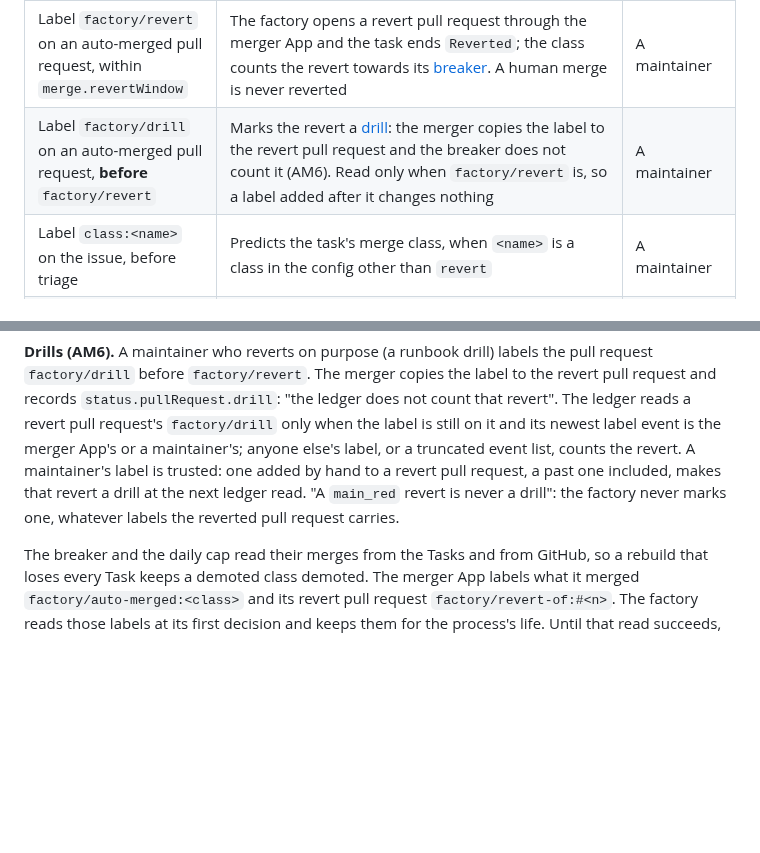
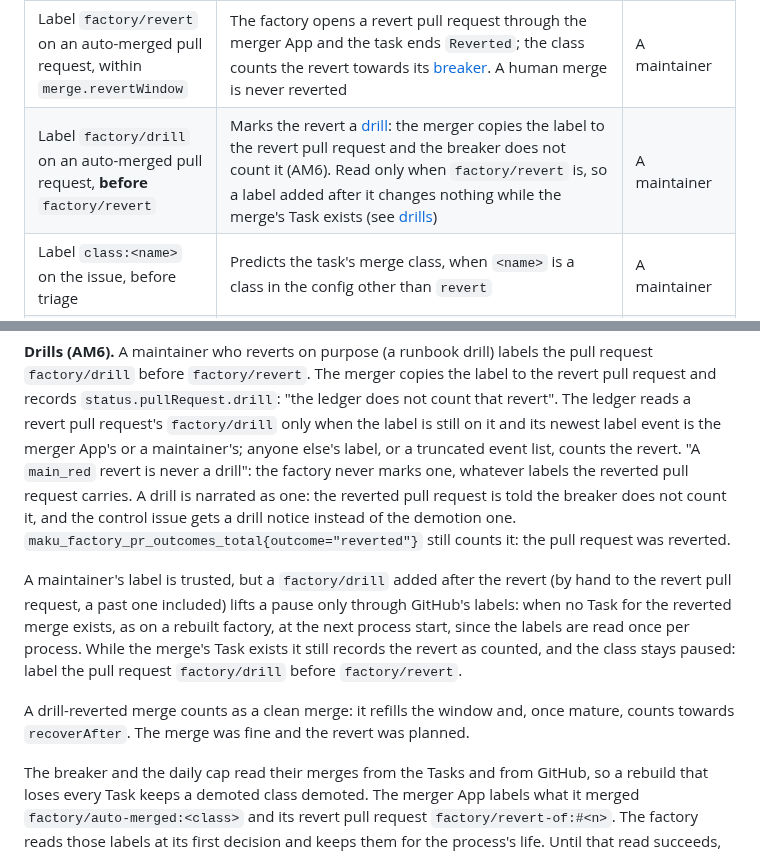
Before and after one commit to Smana/agent-platform, a Markdown page: docs/factory.md, 2 parts joined by grey strips. GitHub-like rendering; blank space fills up the shorter version.

Commit message:
docs(factory): a retroactive drill lifts a pause only through the ledger; a drill-reverted merge is clean
A factory/drill added after the revert counts only when no Task for the
merge exists, at the next start: label before factory/revert. A drill
revert still counts in pr_outcomes reverted, and its merge counts clean
towards recoverAfter. The class_paused gauge keeps its last value.

```diff
--- a/docs/factory.md
+++ b/docs/factory.md
@@ -28,7 +28,7 @@ without case.
 | Label `factory/ready` (`triggerLabel` in the config) on an issue | A Task is created from a sanitised snapshot of the issue's title and body, with the sha256 of the text as labelled; the label is then removed. A pull request carrying it is ignored. Re-labelling the issue later starts a new task, and supersedes (stops) an escalated one | A maintainer |
 | Label `factory/stop` on the issue or its pull request | The running task stops within a poll: its runs are revoked and deleted, the task ends `Stopped`. The label is removed once it hit a task; with no task running it stays, so a task started later stops at once. Anyone else's is removed and answered | A maintainer |
 | Label `factory/revert` on an auto-merged pull request, within `merge.revertWindow` | The factory opens a revert pull request through the merger App and the task ends `Reverted`; the class counts the revert towards its [breaker](#the-merge-gate). A human merge is never reverted | A maintainer |
-| Label `factory/drill` on an auto-merged pull request, **before** `factory/revert` | Marks the revert a [drill](#the-merge-gate): the merger copies the label to the revert pull request and the breaker does not count it (AM6). Read only when `factory/revert` is, so a label added after it changes nothing | A maintainer |
+| Label `factory/drill` on an auto-merged pull request, **before** `factory/revert` | Marks the revert a [drill](#the-merge-gate): the merger copies the label to the revert pull request and the breaker does not count it (AM6). Read only when `factory/revert` is, so a label added after it changes nothing while the merge's Task exists (see [drills](#the-merge-gate)) | A maintainer |
 | Label `class:<name>` on the issue, before triage | Predicts the task's merge class, when `<name>` is a class in the config other than `revert` | A maintainer |
 | Comment `/factory split` alone on a line, on the issue of a task escalated `split_proposed` | Approves the proposed [split](#splits); the commenter pays for every part. Read before `/factory retry` | A maintainer with `write` on the repository |
 | Comment `/factory retry` alone on a line, on an escalated task's issue or pull request | A fresh run; see [Escalation](#escalation-reminders-and-stale-tasks) | A maintainer with `write` on the repository |
@@ -764,9 +764,19 @@ after a restart for one known only from GitHub's labels, which are read once per
 records `status.pullRequest.drill`: "the ledger does not count that revert". The ledger reads a
 revert pull request's `factory/drill` only when the label is still on it and its newest label event
 is the merger App's or a maintainer's; anyone else's label, or a truncated event list, counts the
-revert. A maintainer's label is trusted: one added by hand to a revert pull request, a past one
-included, makes that revert a drill at the next ledger read. "A `main_red` revert is never a drill":
-the factory never marks one, whatever labels the reverted pull request carries.
+revert. "A `main_red` revert is never a drill": the factory never marks one, whatever labels the
+reverted pull request carries. A drill is narrated as one: the reverted pull request is told the
+breaker does not count it, and the control issue gets a drill notice instead of the demotion one.
+`maku_factory_pr_outcomes_total{outcome="reverted"}` still counts it: the pull request was reverted.
+
+A maintainer's label is trusted, but a `factory/drill` added after the revert (by hand to the revert
+pull request, a past one included) lifts a pause only through GitHub's labels: when no Task for the
+reverted merge exists, as on a rebuilt factory, at the next process start, since the labels are read
+once per process. While the merge's Task exists it still records the revert as counted, and the
+class stays paused: label the pull request `factory/drill` before `factory/revert`.
+
+A drill-reverted merge counts as a clean merge: it refills the window and, once mature, counts
+towards `recoverAfter`. The merge was fine and the revert was planned.
 
 The breaker and the daily cap read their merges from the Tasks and from GitHub, so a rebuild that
 loses every Task keeps a demoted class demoted. The merger App labels what it merged
```
Also changed, not shown: docs/operations.md (+2 -2 lines).
